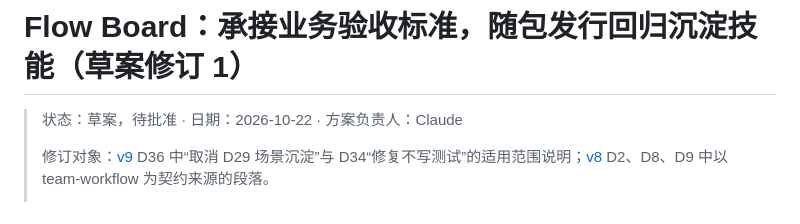
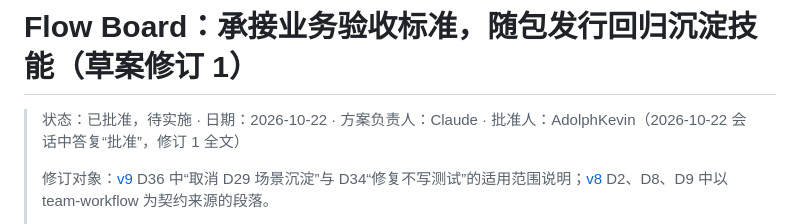
Before and after one commit to AdolphKevin/sop-board, a Markdown page: docs/proposals/2026-10-22-acceptance-standard-and-distill.md, the part around the change. Rendered like a GitHub page.

Commit message:
[Docs](proposals): Record approval of the acceptance standard and regression distillation proposal

```diff
--- a/docs/proposals/2026-10-22-acceptance-standard-and-distill.md
+++ b/docs/proposals/2026-10-22-acceptance-standard-and-distill.md
@@ -1,6 +1,6 @@
 # Flow Board：承接业务验收标准，随包发行回归沉淀技能（草案修订 1）
 
-> 状态：草案，待批准 · 日期：2026-10-22 · 方案负责人：Claude
+> 状态：已批准，待实施 · 日期：2026-10-22 · 方案负责人：Claude · 批准人：AdolphKevin（2026-10-22 会话中答复“批准”，修订 1 全文）
 >
 > 修订对象：[v9](2026-10-20-v9-workspace.md) D36 中“取消 D29 场景沉淀”与 D34“修复不写测试”的适用范围说明；[v8](2026-10-19-standalone-sop-verification.md) D2、D8、D9 中以 team-workflow 为契约来源的段落。
 >
```
